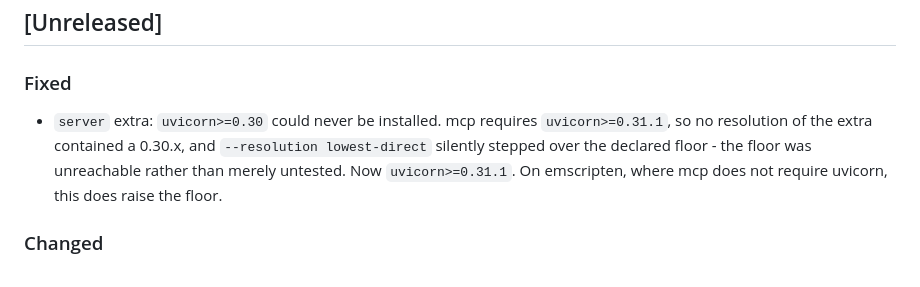
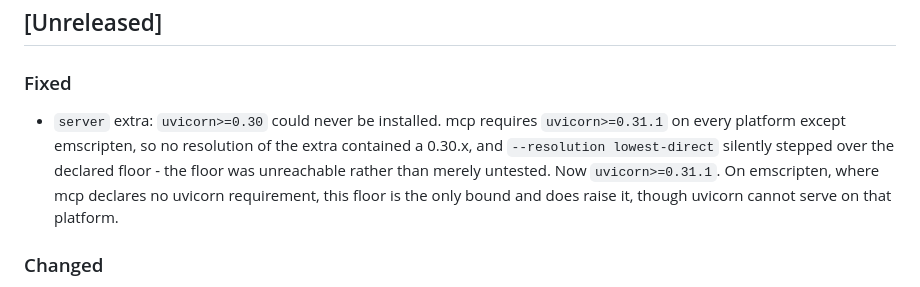
Before and after one commit to tacular-omics/unimodpy, a Markdown page: CHANGELOG.md, the part around the change. Drawn GitHub-style.

Commit message:
Scope the uvicorn claim to the platforms it holds on (#56)
* Sweep the Unreleased section against the diff

Two corrections from reading the whole section against
`git diff v1.1.3..main`.

mcp's uvicorn requirement carries the marker
`sys_platform != "emscripten"`, so the bullet's unconditional "no
resolution contained a 0.30.x" contradicted its own last sentence. The
claim is now scoped to the platforms it holds on, and the emscripten
sentence says why the raise there is harmless.

The range also contains four locked development and test dependency
bumps that the section did not mention. `[1.1.3]` records the identical
change in those words.

Co-Authored-By: Claude Opus 5 <noreply@anthropic.com>

* Drop the dev-dependency line from Unreleased

Per the lead's ruling: a development dependency bump earns its one
sentence when the release is cut, written by the lead, and not in
`[Unreleased]`. The uvicorn precision fix is the whole of this branch
again.

Verified for this package rather than assumed. The sdist is an
allowlist, `only-include`, and a built sdist contains no `.github`
entry, so a CI-only commit changes nothing a user receives. `CHANGELOG.md`
itself is shipped, which is the same reason the other way round.

Co-Authored-By: Claude Opus 5 <noreply@anthropic.com>

---------

Co-authored-by: Claude Opus 5 <noreply@anthropic.com>

```diff
--- a/CHANGELOG.md
+++ b/CHANGELOG.md
@@ -5,10 +5,11 @@
 ### Fixed
 
 - `server` extra: `uvicorn>=0.30` could never be installed. mcp requires
-  `uvicorn>=0.31.1`, so no resolution of the extra contained a 0.30.x, and
-  `--resolution lowest-direct` silently stepped over the declared floor - the floor was
-  unreachable rather than merely untested. Now `uvicorn>=0.31.1`. On emscripten, where
-  mcp does not require uvicorn, this does raise the floor.
+  `uvicorn>=0.31.1` on every platform except emscripten, so no resolution of the extra
+  contained a 0.30.x, and `--resolution lowest-direct` silently stepped over the declared
+  floor - the floor was unreachable rather than merely untested. Now `uvicorn>=0.31.1`.
+  On emscripten, where mcp declares no uvicorn requirement, this floor is the only bound
+  and does raise it, though uvicorn cannot serve on that platform.
 
 ### Changed
 
```
